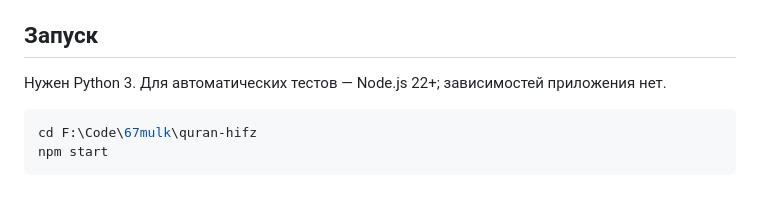
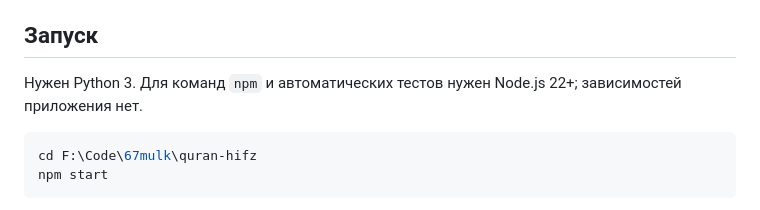
Before and after one commit to HalimHamidov/quran-hifz, a Markdown page: README.md, the part around the change. GitHub-like rendering.

Commit message:
docs: clarify Node requirement for npm commands

````diff
--- a/README.md
+++ b/README.md
@@ -9,7 +9,7 @@
 
 ## Запуск
 
-Нужен Python 3. Для автоматических тестов — Node.js 22+; зависимостей приложения нет.
+Нужен Python 3. Для команд `npm` и автоматических тестов нужен Node.js 22+; зависимостей приложения нет.
 
 ```powershell
 cd F:\Code\67mulk\quran-hifz
````
